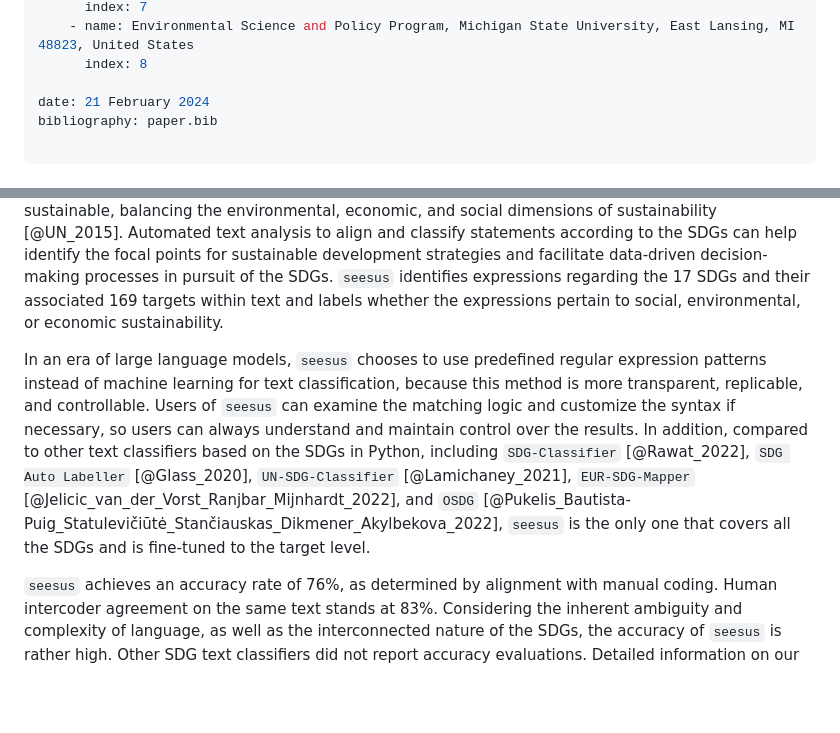
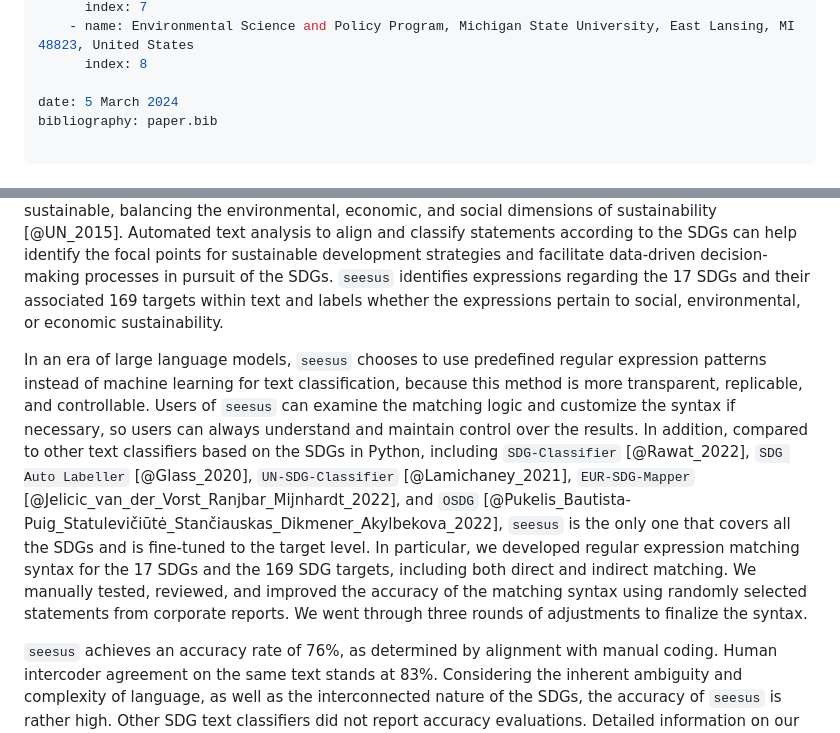
Before and after one commit to caimeng2/seesus, a Markdown page: paper/paper.md, 2 parts joined by grey strips. Rendered like a GitHub page; blank space fills up the shorter version.

Commit message:
more method description

```diff
--- a/paper/paper.md
+++ b/paper/paper.md
@@ -43,7 +43,7 @@ affiliations:
     - name: Environmental Science and Policy Program, Michigan State University, East Lansing, MI 48823, United States
       index: 8
 
-date: 21 February 2024
+date: 5 March 2024
 bibliography: paper.bib
 
 ---
@@ -58,7 +58,7 @@ Sustainability is an important topic in contemporary discourse. However, the del
 
 `seesus`, based on the United Nations (UN) Sustainable Development Goals (SDGs), addresses the critical need in text analysis to capture the concept of sustainability with a rigorous and credible definition. The SDGs provide an international framework and a shared understanding of what it means to be sustainable, balancing the environmental, economic, and social dimensions of sustainability [@UN_2015]. Automated text analysis to align and classify statements according to the SDGs can help identify the focal points for sustainable development strategies and facilitate data-driven decision-making processes in pursuit of the SDGs. `seesus` identifies expressions regarding the 17 SDGs and their associated 169 targets within text and labels whether the expressions pertain to social, environmental, or economic sustainability.
 
-In an era of large language models, `seesus` chooses to use predefined regular expression patterns instead of machine learning for text classification, because this method is more transparent, replicable, and controllable. Users of `seesus` can examine the matching logic and customize the syntax if necessary, so users can always understand and maintain control over the results. In addition, compared to other text classifiers based on the SDGs in Python, including `SDG-Classifier` [@Rawat_2022], `SDG Auto Labeller` [@Glass_2020], `UN-SDG-Classifier` [@Lamichaney_2021], `EUR-SDG-Mapper` [@Jelicic_van_der_Vorst_Ranjbar_Mijnhardt_2022], and `OSDG` [@Pukelis_Bautista-Puig_Statulevičiūtė_Stančiauskas_Dikmener_Akylbekova_2022], `seesus` is the only one that covers all the SDGs and is fine-tuned to the target level.
+In an era of large language models, `seesus` chooses to use predefined regular expression patterns instead of machine learning for text classification, because this method is more transparent, replicable, and controllable. Users of `seesus` can examine the matching logic and customize the syntax if necessary, so users can always understand and maintain control over the results. In addition, compared to other text classifiers based on the SDGs in Python, including `SDG-Classifier` [@Rawat_2022], `SDG Auto Labeller` [@Glass_2020], `UN-SDG-Classifier` [@Lamichaney_2021], `EUR-SDG-Mapper` [@Jelicic_van_der_Vorst_Ranjbar_Mijnhardt_2022], and `OSDG` [@Pukelis_Bautista-Puig_Statulevičiūtė_Stančiauskas_Dikmener_Akylbekova_2022], `seesus` is the only one that covers all the SDGs and is fine-tuned to the target level. In particular, we developed regular expression matching syntax for the 17 SDGs and the 169 SDG targets, including both direct and indirect matching. We manually tested, reviewed, and improved the accuracy of the matching syntax using randomly selected statements from corporate reports. We went through three rounds of adjustments to finalize the syntax.
 
 `seesus` achieves an accuracy rate of 76%, as determined by alignment with manual coding. Human intercoder agreement on the same text stands at 83%. Considering the inherent ambiguity and complexity of language, as well as the interconnected nature of the SDGs, the accuracy of `seesus` is rather high. Other SDG text classifiers did not report accuracy evaluations. Detailed information on our accuracy evaluation and manual refinement can be found in `SDGdetector` [@Li_Frans_Song_Cai_Zhang_Liu_2023], our R package employing the same matching logic as `seesus`.
 
```
